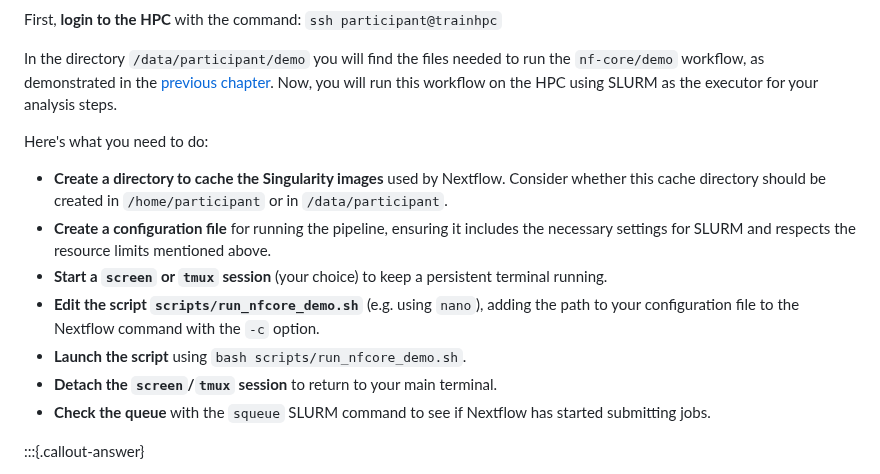
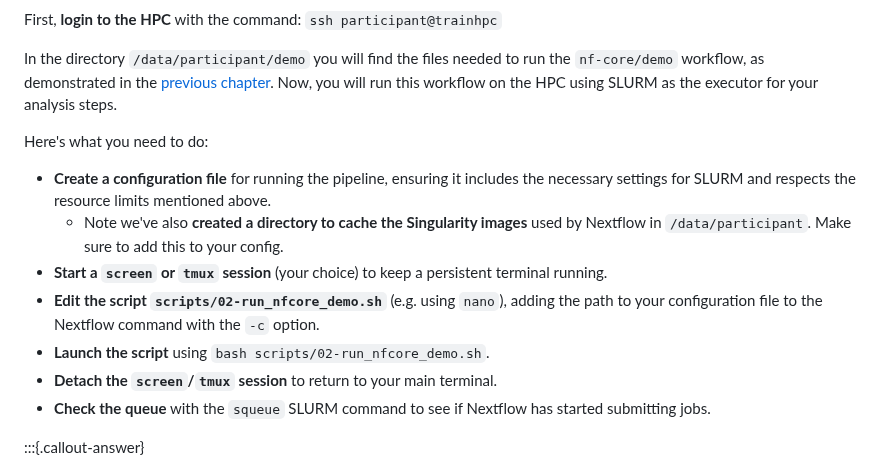
Before and after one commit to cambiotraining/bioinformatics-software-pipelines, a Markdown page: materials/04-nextflow_hpc.md, the part around the change. Rendered like a GitHub page.

Commit message:
update exercise

```diff
--- a/materials/04-nextflow_hpc.md
+++ b/materials/04-nextflow_hpc.md
@@ -191,11 +191,11 @@ Now, you will run this workflow on the HPC using SLURM as the executor for your
 
 Here's what you need to do:
 
-- **Create a directory to cache the Singularity images** used by Nextflow. Consider whether this cache directory should be created in `/home/participant` or in `/data/participant`.
 - **Create a configuration file** for running the pipeline, ensuring it includes the necessary settings for SLURM and respects the resource limits mentioned above.
+  - Note we've also **created a directory to cache the Singularity images** used by Nextflow in `/data/participant`. Make sure to add this to your config.
 - **Start a `screen` or `tmux` session** (your choice) to keep a persistent terminal running.
-- **Edit the script `scripts/run_nfcore_demo.sh`** (e.g. using `nano`), adding the path to your configuration file to the Nextflow command with the `-c` option.
-- **Launch the script** using `bash scripts/run_nfcore_demo.sh`.
+- **Edit the script `scripts/02-run_nfcore_demo.sh`** (e.g. using `nano`), adding the path to your configuration file to the Nextflow command with the `-c` option.
+- **Launch the script** using `bash scripts/02-run_nfcore_demo.sh`.
 - **Detach the `screen`/`tmux` session** to return to your main terminal.
 - **Check the queue** with the `squeue` SLURM command to see if Nextflow has started submitting jobs.
 
```
